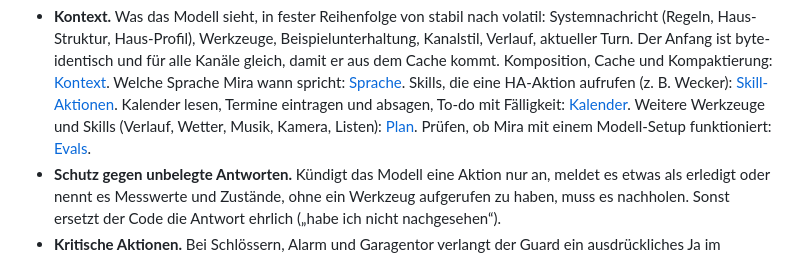
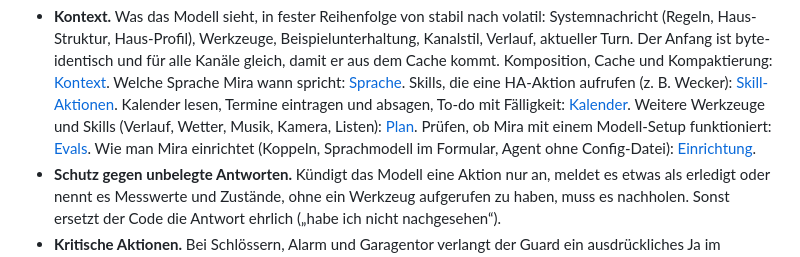
Before and after one commit to miraassist/mira, a Markdown page: docs/system.md, the part around the change. Rendered like a GitHub page.

```diff
--- a/docs/system.md
+++ b/docs/system.md
@@ -140,6 +140,7 @@ Wichtig:
   Kalender lesen, Termine eintragen und absagen, To-do mit Fälligkeit: [Kalender](spec/kalender.md).
   Weitere Werkzeuge und Skills (Verlauf, Wetter, Musik, Kamera, Listen): [Plan](spec/skills-plan.md).
   Prüfen, ob Mira mit einem Modell-Setup funktioniert: [Evals](spec/evals.md).
+  Wie man Mira einrichtet (Koppeln, Sprachmodell im Formular, Agent ohne Config-Datei): [Einrichtung](spec/einrichtung.md).
 - **Schutz gegen unbelegte Antworten.** Kündigt das Modell eine Aktion nur
   an, meldet es etwas als erledigt oder nennt es Messwerte und Zustände,
   ohne ein Werkzeug aufgerufen zu haben, muss es nachholen. Sonst ersetzt
```
Also changed, not shown: docs/spec/einrichtung.md (added, +76 -0 lines).
